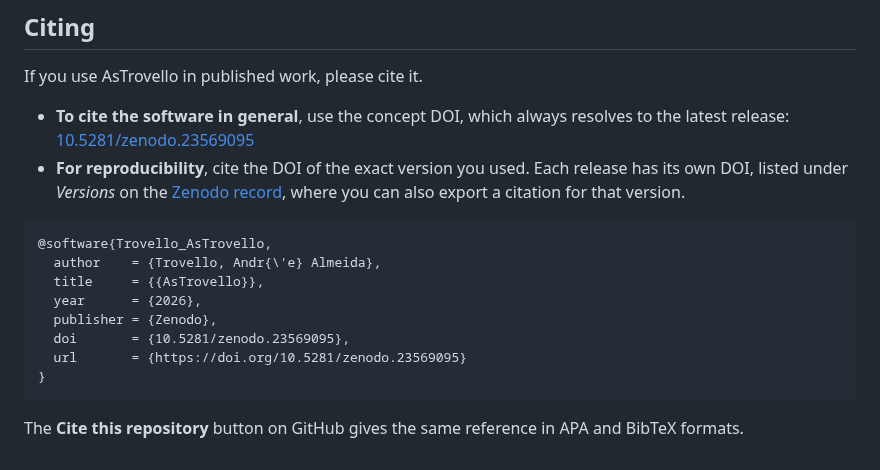
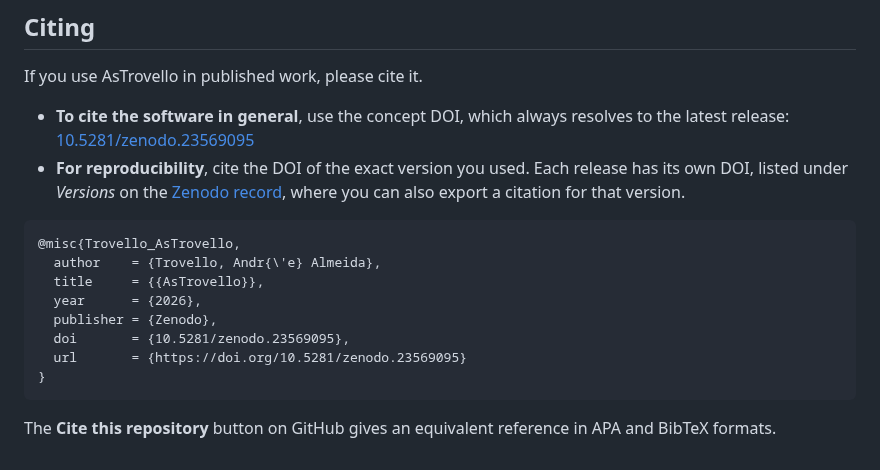
Before and after one commit to andretrovello/AsTrovello, a Markdown page: README.md, the part around the change. Drawn GitHub-style.

Commit message:
Update citation format in README.md

````diff
--- a/README.md
+++ b/README.md
@@ -182,7 +182,7 @@ If you use AsTrovello in published work, please cite it.
   also export a citation for that version.
 
 ```bibtex
-@software{Trovello_AsTrovello,
+@misc{Trovello_AsTrovello,
   author    = {Trovello, Andr{\'e} Almeida},
   title     = {{AsTrovello}},
   year      = {2026},
@@ -192,5 +192,5 @@ If you use AsTrovello in published work, please cite it.
 }
 ```
 
-The **Cite this repository** button on GitHub gives the same reference in APA
+The **Cite this repository** button on GitHub gives an equivalent reference in APA
 and BibTeX formats.
````
